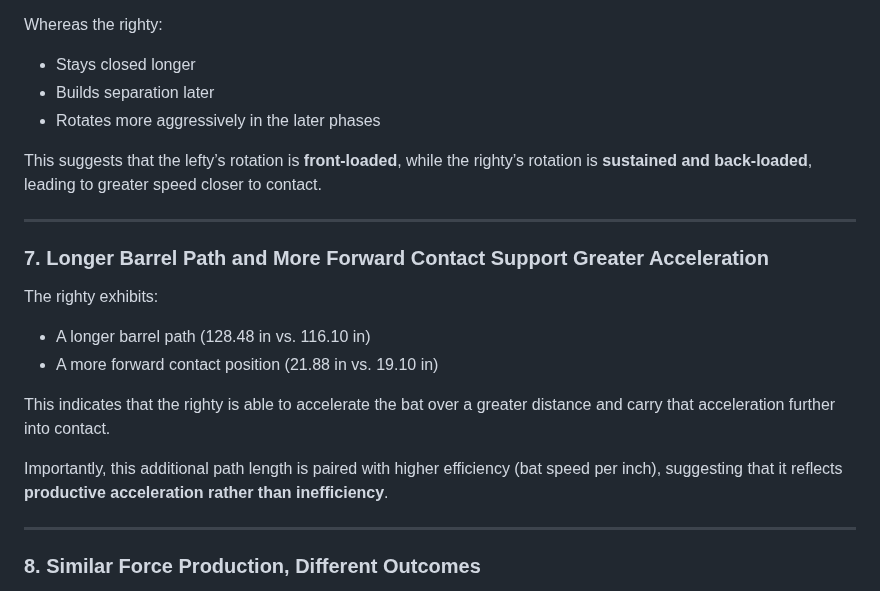
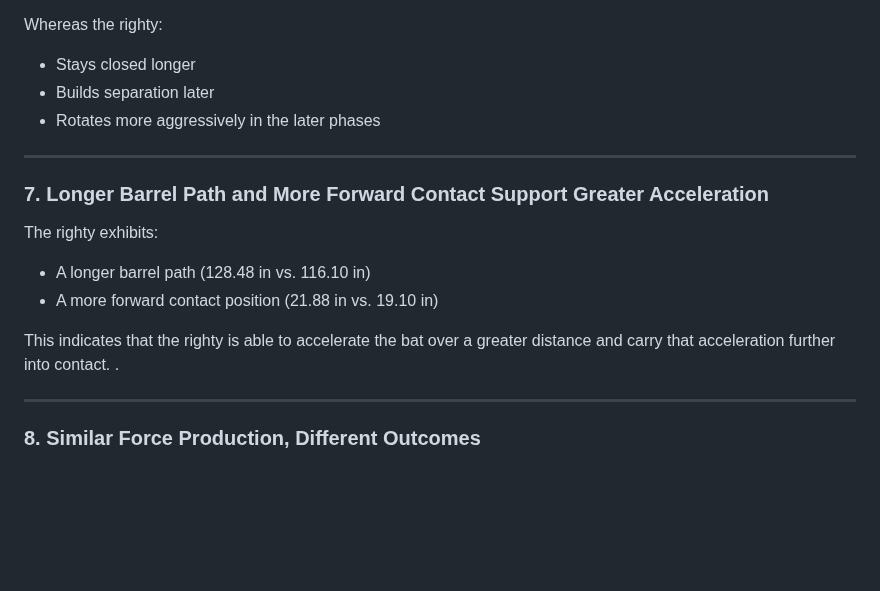
Before and after one commit to JacobChin/Baseball-Projects, a Markdown page: Swing-Biomech-Analysis/README.md, the part around the change. Rendered like a GitHub page; blank space fills up the shorter version.

```diff
--- a/Swing-Biomech-Analysis/README.md
+++ b/Swing-Biomech-Analysis/README.md
@@ -482,8 +482,6 @@ Whereas the righty:
 - Builds separation later
 - Rotates more aggressively in the later phases
 
-This suggests that the lefty’s rotation is **front-loaded**, while the righty’s rotation is **sustained and back-loaded**, leading to greater speed closer to contact.
-
 ---
 
 ### 7. Longer Barrel Path and More Forward Contact Support Greater Acceleration
@@ -494,8 +492,7 @@ The righty exhibits:
 - A more forward contact position (21.88 in vs. 19.10 in)
 
 This indicates that the righty is able to accelerate the bat over a greater distance and carry that acceleration further into contact.
-
-Importantly, this additional path length is paired with higher efficiency (bat speed per inch), suggesting that it reflects **productive acceleration rather than inefficiency**.
+.
 
 ---
 
```
